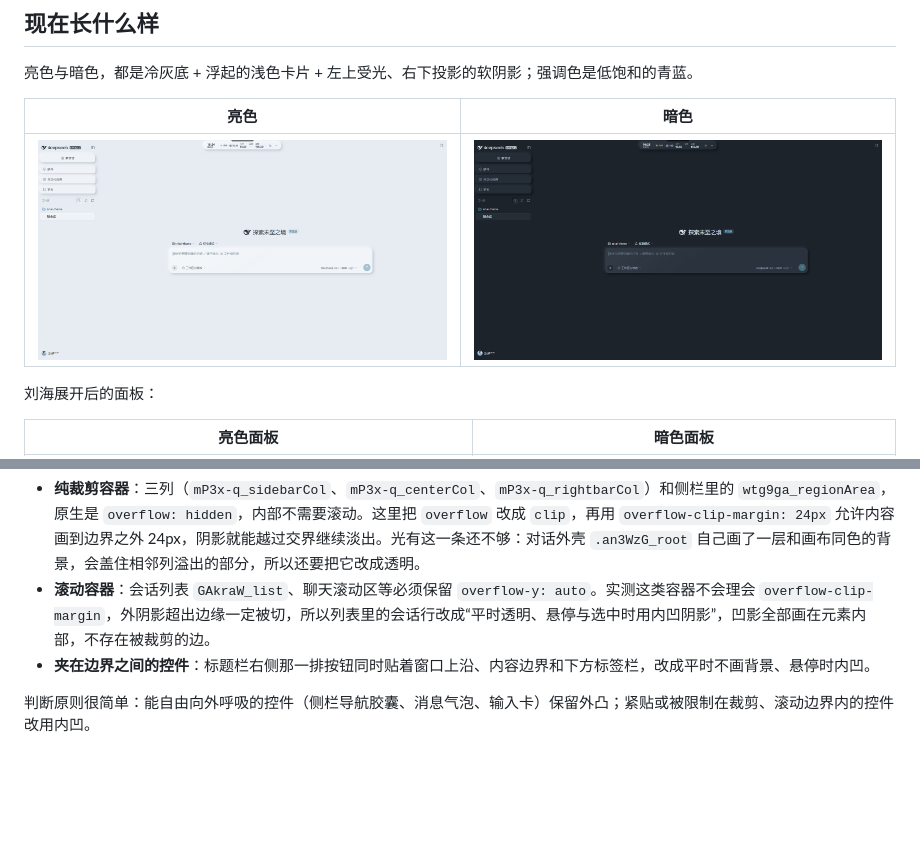
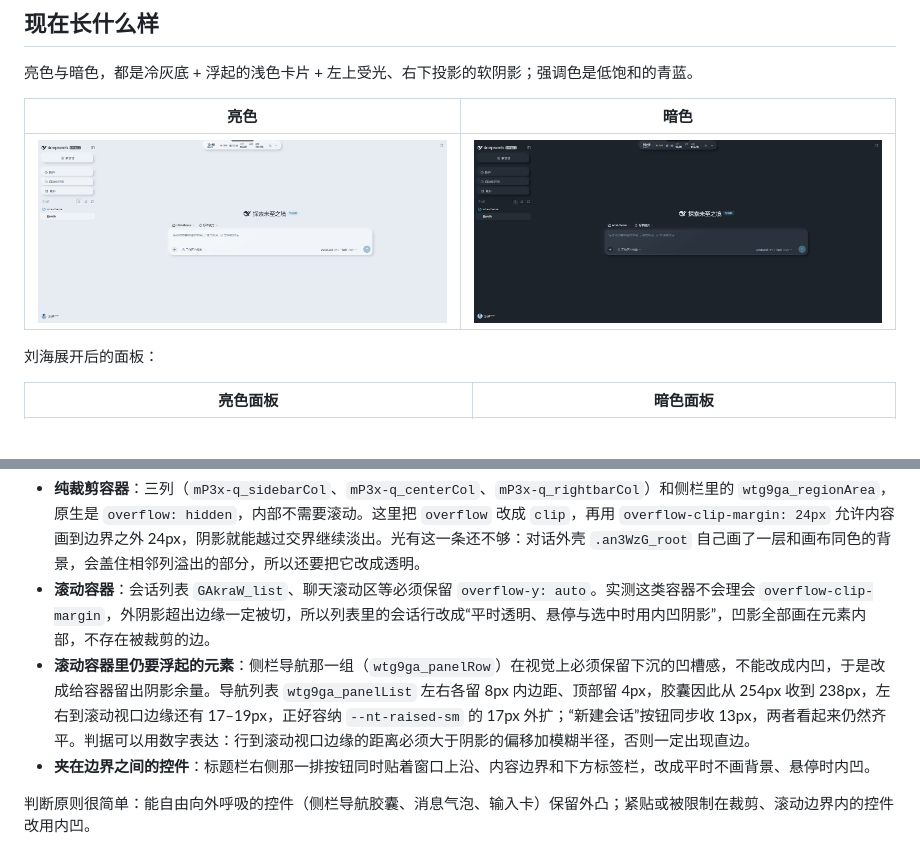
Before and after one commit to Earheart-spy/dsh-nitai-theme, a Markdown page: README.md, 2 parts joined by grey strips. Drawn GitHub-style; pictures changed too: docs/desktop-dark.png, docs/desktop-light.png; blank space fills up the shorter version.

```diff
--- a/README.md
+++ b/README.md
@@ -228,6 +228,7 @@ DSH 的宽表问题是“设计行为 + 横向滚动位置”叠加出来的：4
 
 - **纯裁剪容器**：三列（`mP3x-q_sidebarCol`、`mP3x-q_centerCol`、`mP3x-q_rightbarCol`）和侧栏里的 `wtg9ga_regionArea`，原生是 `overflow: hidden`，内部不需要滚动。这里把 `overflow` 改成 `clip`，再用 `overflow-clip-margin: 24px` 允许内容画到边界之外 24px，阴影就能越过交界继续淡出。光有这一条还不够：对话外壳 `.an3WzG_root` 自己画了一层和画布同色的背景，会盖住相邻列溢出的部分，所以还要把它改成透明。
 - **滚动容器**：会话列表 `GAkraW_list`、聊天滚动区等必须保留 `overflow-y: auto`。实测这类容器不会理会 `overflow-clip-margin`，外阴影超出边缘一定被切，所以列表里的会话行改成“平时透明、悬停与选中时用内凹阴影”，凹影全部画在元素内部，不存在被裁剪的边。
+- **滚动容器里仍要浮起的元素**：侧栏导航那一组（`wtg9ga_panelRow`）在视觉上必须保留下沉的凹槽感，不能改成内凹，于是改成给容器留出阴影余量。导航列表 `wtg9ga_panelList` 左右各留 8px 内边距、顶部留 4px，胶囊因此从 254px 收到 238px，左右到滚动视口边缘还有 17–19px，正好容纳 `--nt-raised-sm` 的 17px 外扩；“新建会话”按钮同步收 13px，两者看起来仍然齐平。判据可以用数字表达：行到滚动视口边缘的距离必须大于阴影的偏移加模糊半径，否则一定出现直边。
 - **夹在边界之间的控件**：标题栏右侧那一排按钮同时贴着窗口上沿、内容边界和下方标签栏，改成平时不画背景、悬停时内凹。
 
 判断原则很简单：能自由向外呼吸的控件（侧栏导航胶囊、消息气泡、输入卡）保留外凸；紧贴或被限制在裁剪、滚动边界内的控件改用内凹。
```
Also changed, not shown: 3 other files.
